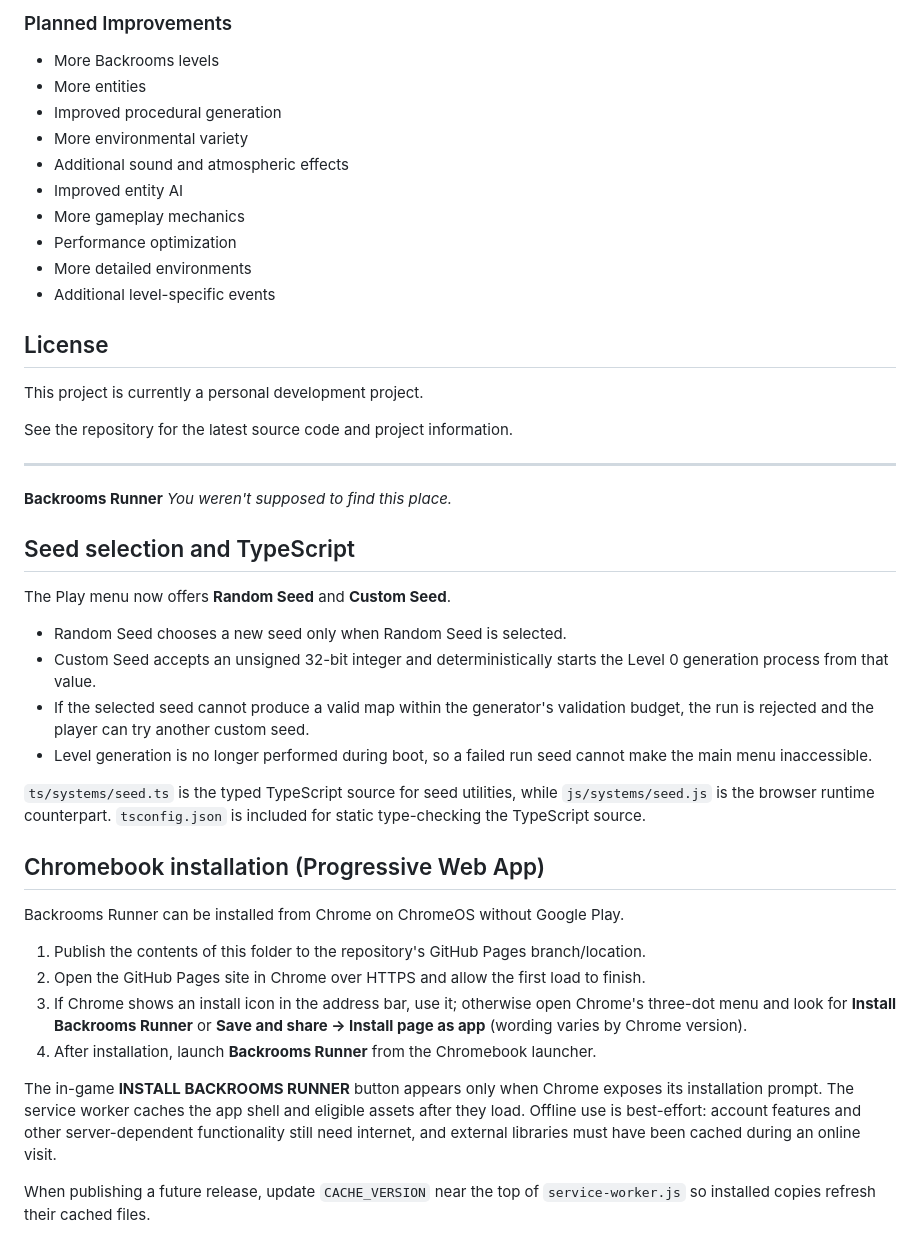
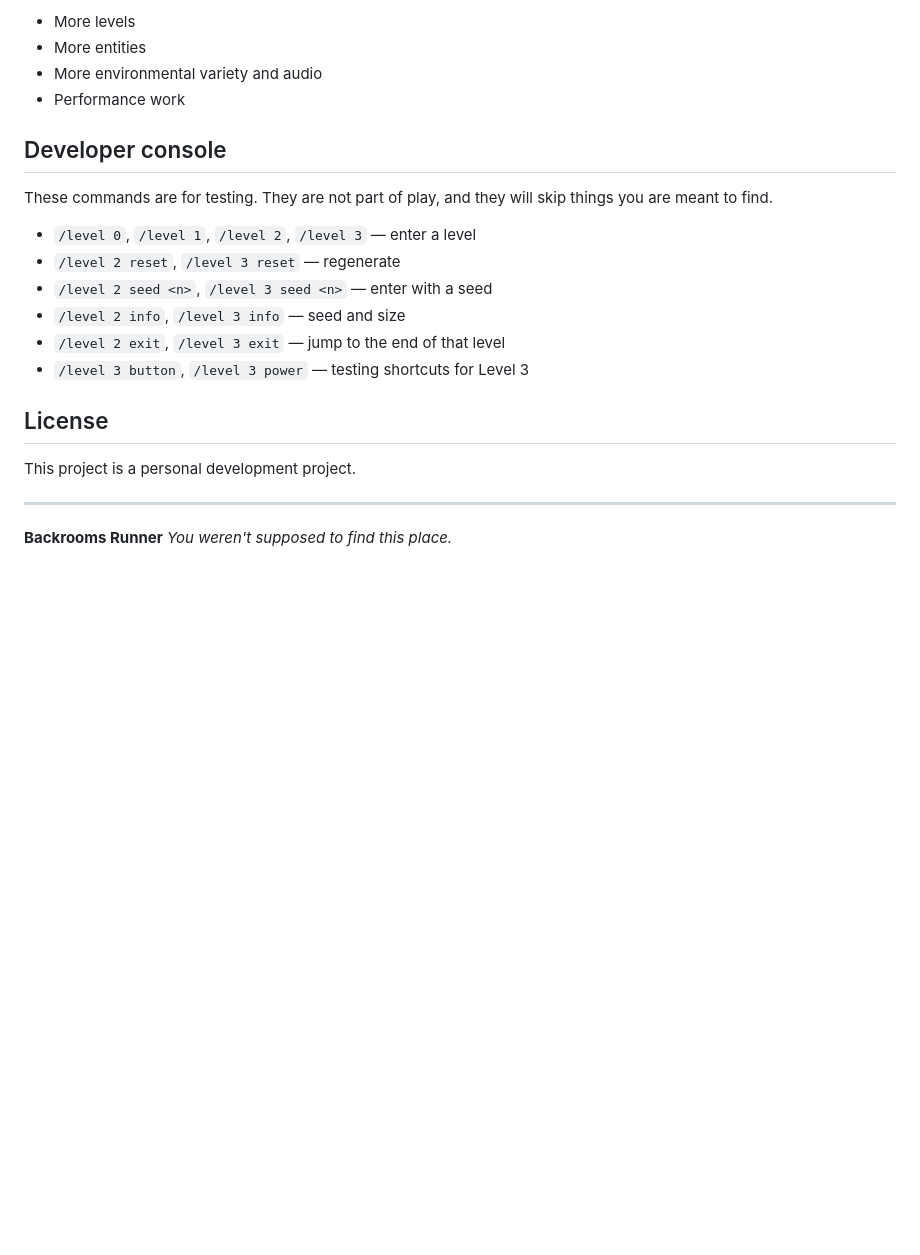
Before and after one commit to HyperDestruct0r/Backrooms-Runner, a Markdown page: README.md, the part around one of its changes. GitHub-like rendering; blank space fills up the shorter version.

```diff
--- a/README.md
+++ b/README.md
@@ -147,50 +82,25 @@ The current focus is improving the procedural generation, atmosphere, performanc
 
-### Planned Improvements
+* More levels
+* More entities
+* More environmental variety and audio
+* Performance work
 
-* More Backrooms levels
-* More entities
-* Improved procedural generation
-* More environmental variety
-* Additional sound and atmospheric effects
-* Improved entity AI
-* More gameplay mechanics
-* Performance optimization
-* More detailed environments
-* Additional level-specific events
+## Developer console
+
+These commands are for testing. They are not part of play, and they will skip things you are meant to find.
+
+* `/level 0`, `/level 1`, `/level 2`, `/level 3` — enter a level
+* `/level 2 reset`, `/level 3 reset` — regenerate
+* `/level 2 seed <n>`, `/level 3 seed <n>` — enter with a seed
+* `/level 2 info`, `/level 3 info` — seed and size
+* `/level 2 exit`, `/level 3 exit` — jump to the end of that level
+* `/level 3 button`, `/level 3 power` — testing shortcuts for Level 3
 
 ## License
 
-This project is currently a personal development project.
-
-See the repository for the latest source code and project information.
+This project is a personal development project.
 
 ---
 
 **Backrooms Runner**
 *You weren't supposed to find this place.*
-
-
-## Seed selection and TypeScript
-
-The Play menu now offers **Random Seed** and **Custom Seed**.
-
-- Random Seed chooses a new seed only when Random Seed is selected.
-- Custom Seed accepts an unsigned 32-bit integer and deterministically starts the Level 0 generation process from that value.
-- If the selected seed cannot produce a valid map within the generator's validation budget, the run is rejected and the player can try another custom seed.
-- Level generation is no longer performed during boot, so a failed run seed cannot make the main menu inaccessible.
-
-`ts/systems/seed.ts` is the typed TypeScript source for seed utilities, while `js/systems/seed.js` is the browser runtime counterpart. `tsconfig.json` is included for static type-checking the TypeScript source.
-
-
-## Chromebook installation (Progressive Web App)
-
-Backrooms Runner can be installed from Chrome on ChromeOS without Google Play.
-
-1. Publish the contents of this folder to the repository's GitHub Pages branch/location.
-2. Open the GitHub Pages site in Chrome over HTTPS and allow the first load to finish.
-3. If Chrome shows an install icon in the address bar, use it; otherwise open Chrome's three-dot menu and look for **Install Backrooms Runner** or **Save and share → Install page as app** (wording varies by Chrome version).
-4. After installation, launch **Backrooms Runner** from the Chromebook launcher.
-
-The in-game **INSTALL BACKROOMS RUNNER** button appears only when Chrome exposes its installation prompt. The service worker caches the app shell and eligible assets after they load. Offline use is best-effort: account features and other server-dependent functionality still need internet, and external libraries must have been cached during an online visit.
-
-When publishing a future release, update `CACHE_VERSION` near the top of `service-worker.js` so installed copies refresh their cached files.
```
Also changed, not shown: other parts of README.md (+41 -106 lines).
